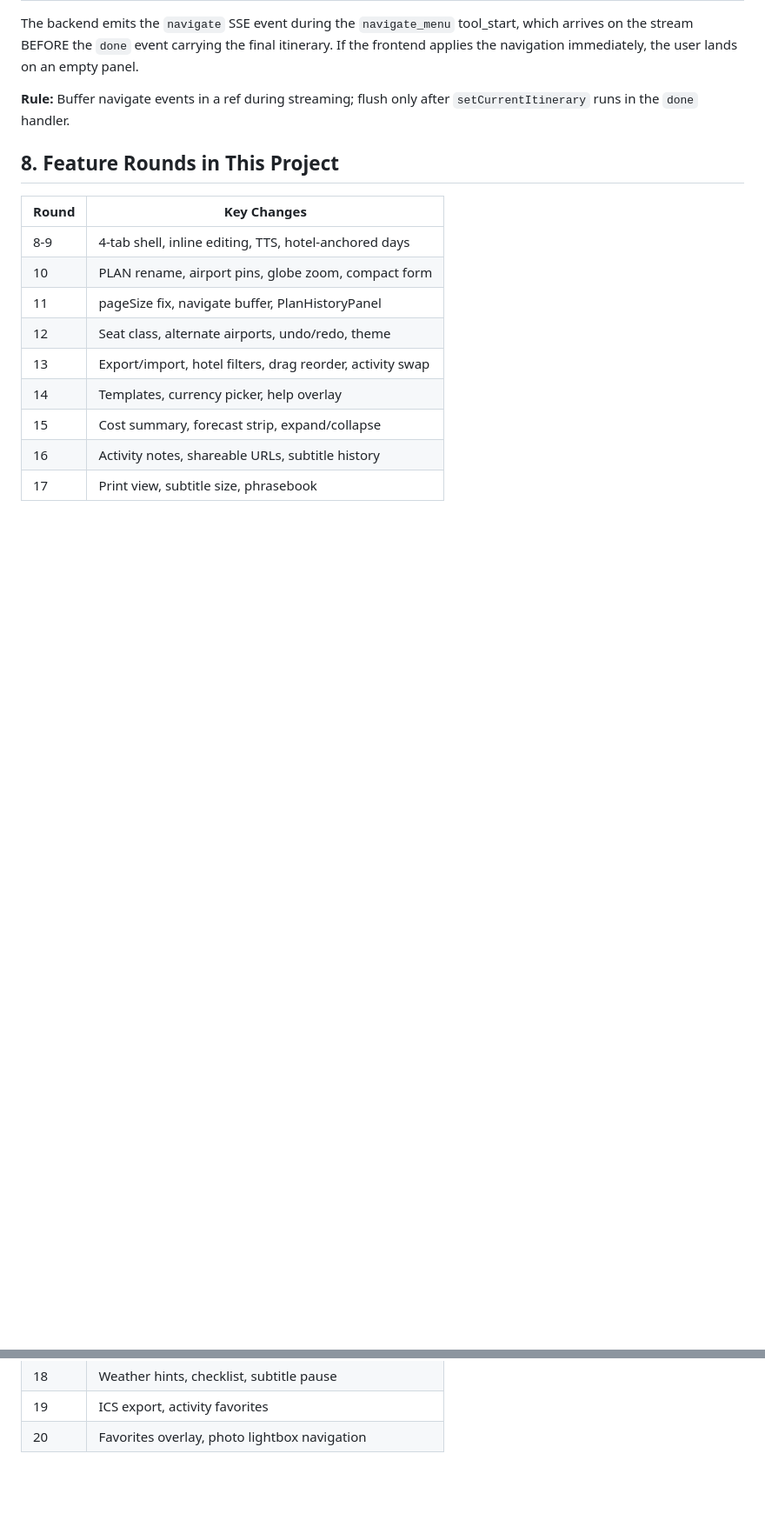
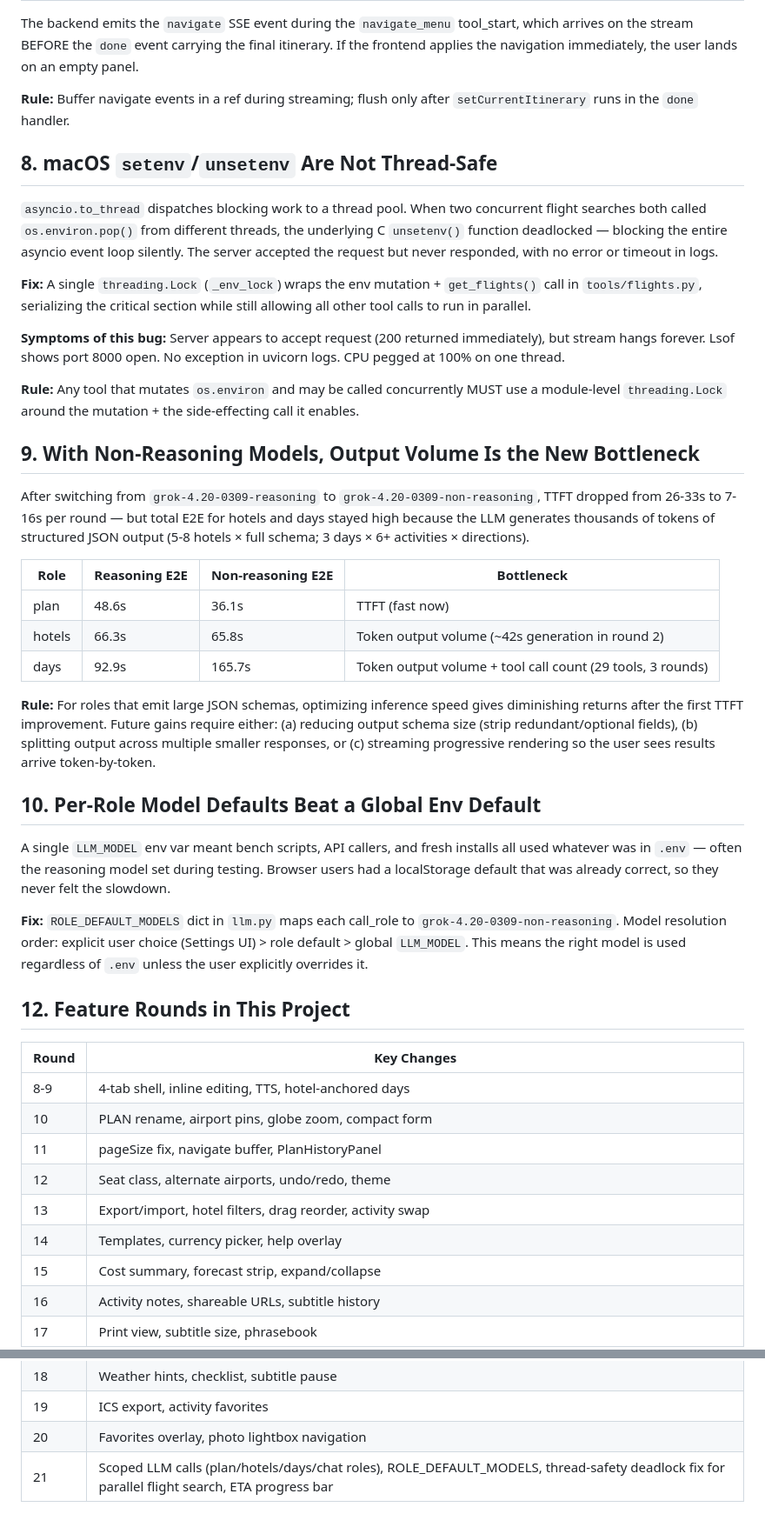
Before and after one commit to happychau0v0/CSCI3280-travel-agent, a Markdown page: docs/LEARNINGS.md, 2 parts joined by grey strips. Shown at 87% size. Drawn GitHub-style; blank space fills up the shorter version.

```diff
--- a/docs/LEARNINGS.md
+++ b/docs/LEARNINGS.md
@@ -106,7 +106,58 @@ the navigation immediately, the user lands on an empty panel.
 **Rule:** Buffer navigate events in a ref during streaming; flush
 only after `setCurrentItinerary` runs in the `done` handler.
 
-## 8. Feature Rounds in This Project
+## 8. macOS `setenv`/`unsetenv` Are Not Thread-Safe
+
+`asyncio.to_thread` dispatches blocking work to a thread pool. When two
+concurrent flight searches both called `os.environ.pop()` from different
+threads, the underlying C `unsetenv()` function deadlocked — blocking the
+entire asyncio event loop silently. The server accepted the request but
+never responded, with no error or timeout in logs.
+
+**Fix:** A single `threading.Lock` (`_env_lock`) wraps the env mutation +
+`get_flights()` call in `tools/flights.py`, serializing the critical section
+while still allowing all other tool calls to run in parallel.
+
+**Symptoms of this bug:** Server appears to accept request (200 returned
+immediately), but stream hangs forever. Lsof shows port 8000 open. No
+exception in uvicorn logs. CPU pegged at 100% on one thread.
+
+**Rule:** Any tool that mutates `os.environ` and may be called concurrently
+MUST use a module-level `threading.Lock` around the mutation + the
+side-effecting call it enables.
+
+## 9. With Non-Reasoning Models, Output Volume Is the New Bottleneck
+
+After switching from `grok-4.20-0309-reasoning` to `grok-4.20-0309-non-reasoning`,
+TTFT dropped from 26-33s to 7-16s per round — but total E2E for hotels and
+days stayed high because the LLM generates thousands of tokens of structured
+JSON output (5-8 hotels × full schema; 3 days × 6+ activities × directions).
+
+| Role | Reasoning E2E | Non-reasoning E2E | Bottleneck |
+|------|--------------|-------------------|------------|
+| plan | 48.6s | 36.1s | TTFT (fast now) |
+| hotels | 66.3s | 65.8s | Token output volume (~42s generation in round 2) |
+| days | 92.9s | 165.7s | Token output volume + tool call count (29 tools, 3 rounds) |
+
+**Rule:** For roles that emit large JSON schemas, optimizing inference speed
+gives diminishing returns after the first TTFT improvement. Future gains
+require either: (a) reducing output schema size (strip redundant/optional
+fields), (b) splitting output across multiple smaller responses, or (c)
+streaming progressive rendering so the user sees results arrive token-by-token.
+
+## 10. Per-Role Model Defaults Beat a Global Env Default
+
+A single `LLM_MODEL` env var meant bench scripts, API callers, and fresh
+installs all used whatever was in `.env` — often the reasoning model set
+during testing. Browser users had a localStorage default that was already
+correct, so they never felt the slowdown.
+
+**Fix:** `ROLE_DEFAULT_MODELS` dict in `llm.py` maps each call_role to
+`grok-4.20-0309-non-reasoning`. Model resolution order: explicit user choice
+(Settings UI) > role default > global `LLM_MODEL`. This means the right
+model is used regardless of `.env` unless the user explicitly overrides it.
+
+## 12. Feature Rounds in This Project
 
 | Round | Key Changes |
 |-------|------------|
@@ -122,3 +173,4 @@ only after `setCurrentItinerary` runs in the `done` handler.
 | 18 | Weather hints, checklist, subtitle pause |
 | 19 | ICS export, activity favorites |
 | 20 | Favorites overlay, photo lightbox navigation |
+| 21 | Scoped LLM calls (plan/hotels/days/chat roles), ROLE_DEFAULT_MODELS, thread-safety deadlock fix for parallel flight search, ETA progress bar |
```
Also changed, not shown: docs/perf/latency-2026-04-15.md (added, +122 -0 lines).
